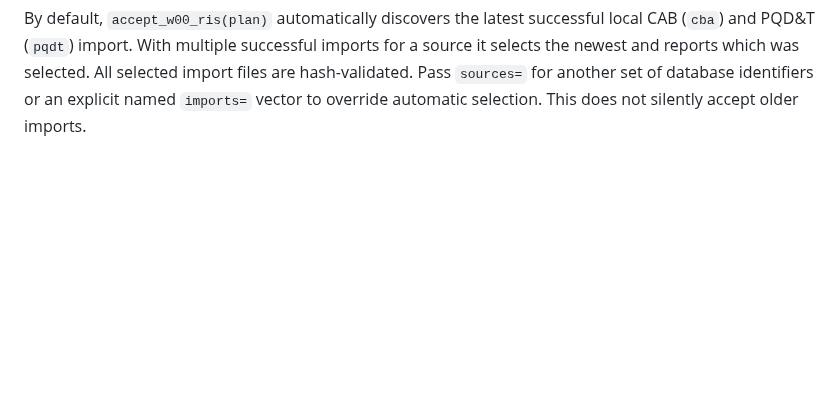
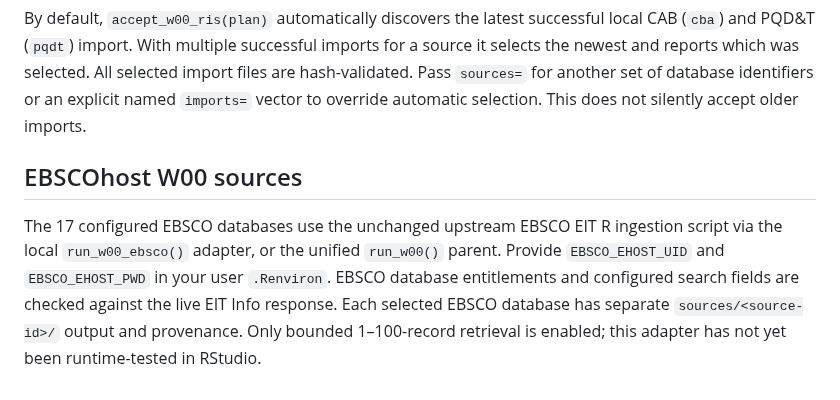
Before and after one commit to nealhaddaway/evidencelandscaper, a Markdown page: README.md, the part around the change. Drawn GitHub-style; blank space fills up the shorter version.

Commit message:
Document EBSCO credentials, source separation and test status

```diff
--- a/README.md
+++ b/README.md
@@ -128,3 +128,7 @@ To change an accepted selection, prepare a new W00 run rather than rewriting
 a historical acceptance record.
 
 By default, `accept_w00_ris(plan)` automatically discovers the latest successful local CAB (`cba`) and PQD&T (`pqdt`) import. With multiple successful imports for a source it selects the newest and reports which was selected. All selected import files are hash-validated. Pass `sources=` for another set of database identifiers or an explicit named `imports=` vector to override automatic selection. This does not silently accept older imports.
+
+## EBSCOhost W00 sources
+
+The 17 configured EBSCO databases use the unchanged upstream EBSCO EIT R ingestion script via the local `run_w00_ebsco()` adapter, or the unified `run_w00()` parent. Provide `EBSCO_EHOST_UID` and `EBSCO_EHOST_PWD` in your user `.Renviron`. EBSCO database entitlements and configured search fields are checked against the live EIT Info response. Each selected EBSCO database has separate `sources/<source-id>/` output and provenance. Only bounded 1–100-record retrieval is enabled; this adapter has not yet been runtime-tested in RStudio.
```
